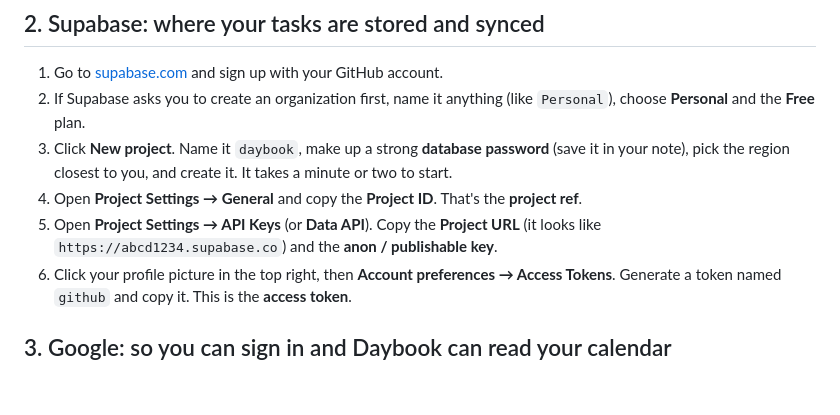
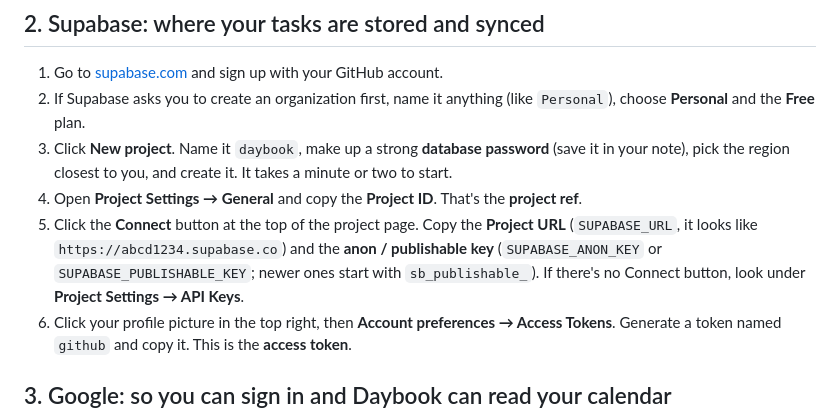
Before and after one commit to laserbunny-coder/daybook, a Markdown page: SETUP.md, the part around the change. GitHub-like rendering; blank space fills up the shorter version.

Commit message:
Setup guide: find the Supabase URL and key under Connect
Co-Authored-By: Claude Opus 5.5 (1M context) <noreply@anthropic.com>
Claude-Session: https://claude.ai/code/session_01B1zLx3PPfeHovmkBPacV2h

```diff
--- a/SETUP.md
+++ b/SETUP.md
@@ -31,7 +31,7 @@ In the repository, go to **Settings → Pages** and under **Build and deployment
 2. If Supabase asks you to create an organization first, name it anything (like `Personal`), choose **Personal** and the **Free** plan.
 3. Click **New project**. Name it `daybook`, make up a strong **database password** (save it in your note), pick the region closest to you, and create it. It takes a minute or two to start.
 4. Open **Project Settings → General** and copy the **Project ID**. That's the **project ref**.
-5. Open **Project Settings → API Keys** (or **Data API**). Copy the **Project URL** (it looks like `https://abcd1234.supabase.co`) and the **anon / publishable key**.
+5. Click the **Connect** button at the top of the project page. Copy the **Project URL** (`SUPABASE_URL`, it looks like `https://abcd1234.supabase.co`) and the **anon / publishable key** (`SUPABASE_ANON_KEY` or `SUPABASE_PUBLISHABLE_KEY`; newer ones start with `sb_publishable_`). If there's no Connect button, look under **Project Settings → API Keys**.
 6. Click your profile picture in the top right, then **Account preferences → Access Tokens**. Generate a token named `github` and copy it. This is the **access token**.
 
 ## 3. Google: so you can sign in and Daybook can read your calendar
```
